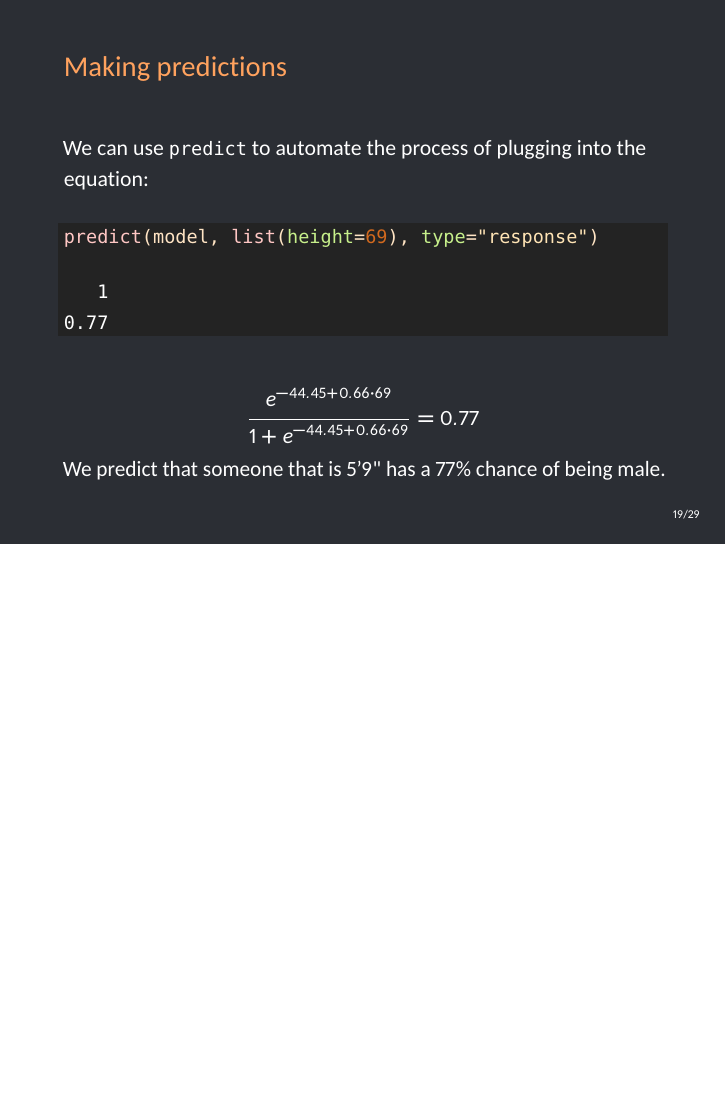
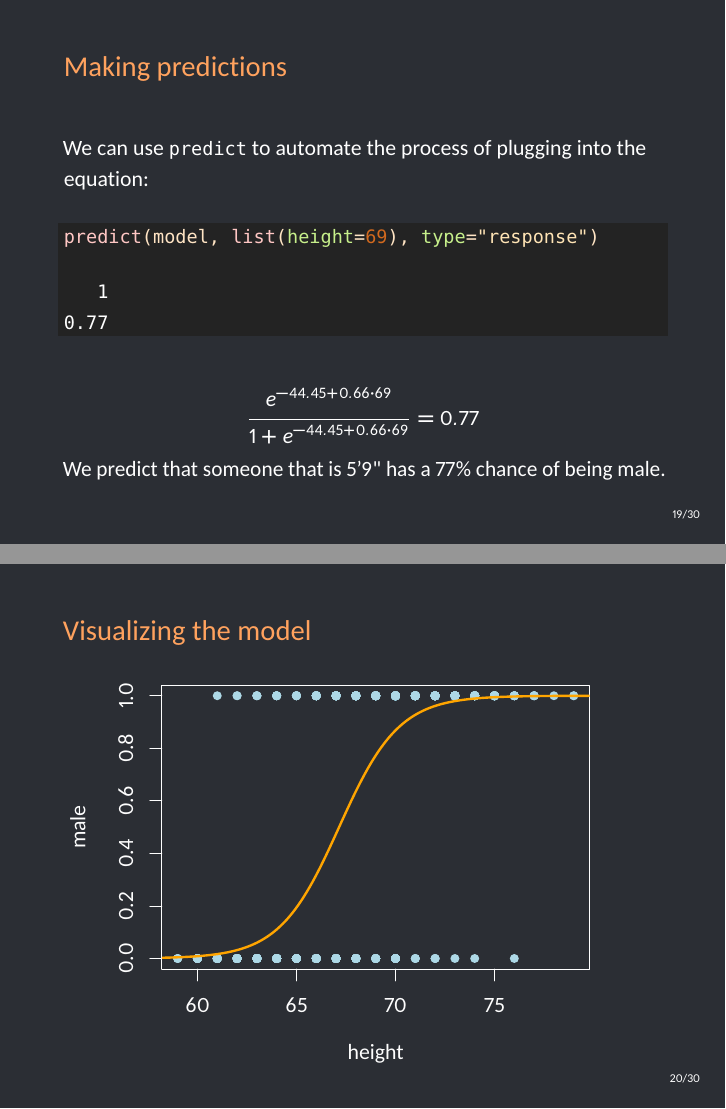
Before and after one commit to betsygreenberg/sta371g, LaTeX slides (slides/lecture-16/lecture-16.tex): page 27 of 47 before the commit and pages 27 and 28 of 48 after it, the two joined at a grey line, the shorter picture padded with empty space. The pictures show the PDF file slides/lecture-16/lecture-16.pdf that the author committed with the source.

Commit message:
Lecture 16 script & additional slide.

```diff
--- a/slides/lecture-16/lecture-16.tex
+++ b/slides/lecture-16/lecture-16.tex
@@ -245,13 +245,21 @@
       We predict that someone that is 5'9" has a 77\% chance of being male.
     \end{frame}
 
+    \begin{frame}[fragile]{Visualizing the model}
+\begin{knitrout}
+\definecolor{shadecolor}{rgb}{0.137, 0.137, 0.137}
+\input{/tmp/figures/unnamed-chunk-10-1.tex}
+
+\end{knitrout}
+    \end{frame}
+
     \begin{frame}[fragile]{How to interpret the curve?}
       \[
         \widehat{P(\text{male})} = \frac{e^{-44.45 + 0.66\cdot\text{height}}}{1 + e^{-44.45 + 0.66\cdot\text{height}}}
       \]
 \begin{knitrout}
 \definecolor{shadecolor}{rgb}{0.137, 0.137, 0.137}
-\input{/tmp/figures/unnamed-chunk-10-1.tex}
+\input{/tmp/figures/unnamed-chunk-11-1.tex}
 
 \end{knitrout}
     \end{frame}
```
Also changed, not shown: README.md, slides/lecture-16/lecture-16.pdf, 2 other files.
